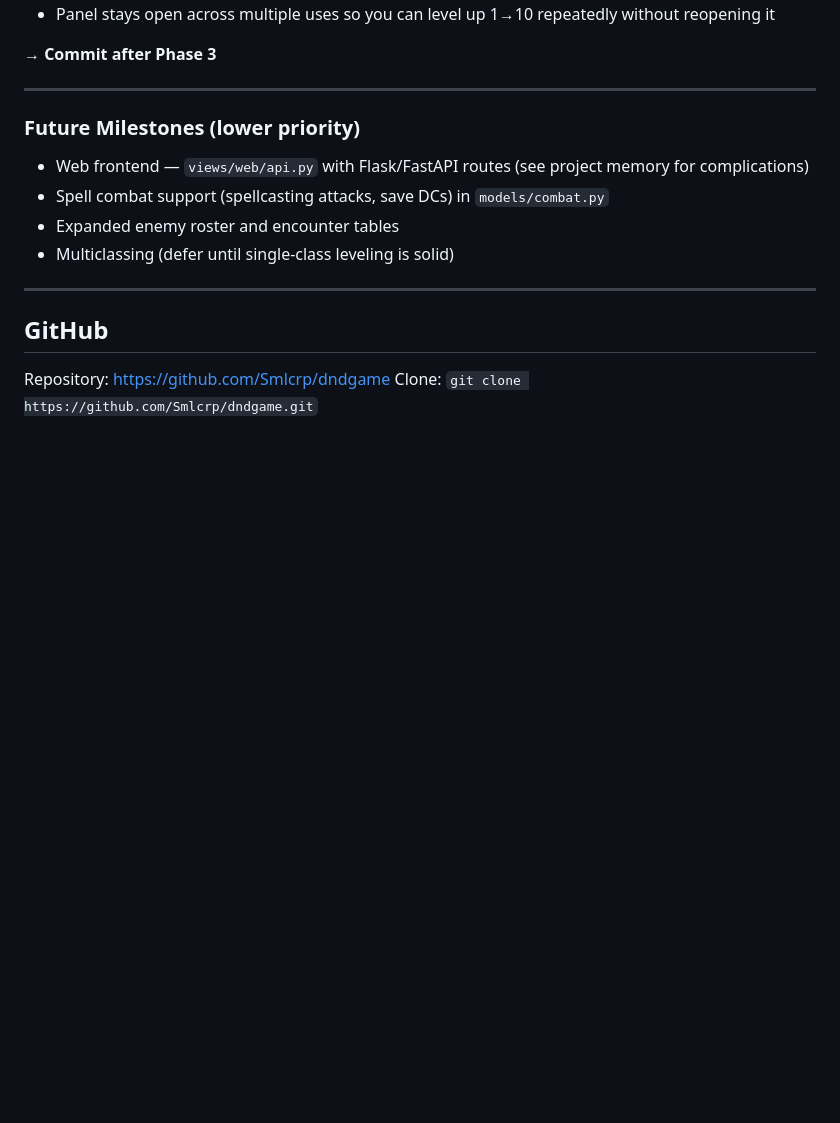
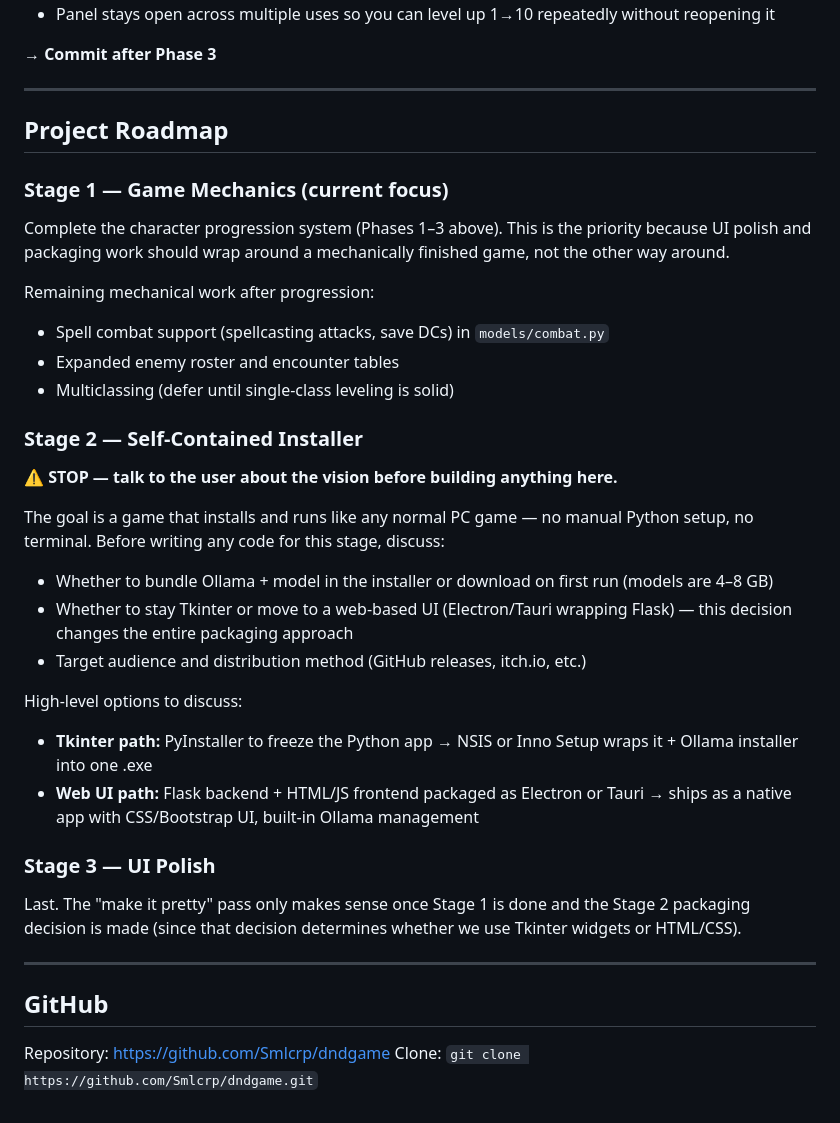
Before and after one commit to Smlcrp/dndgame, a Markdown page: CLAUDE.md, the part around the change. Rendered like a GitHub page; blank space fills up the shorter version.

Commit message:
Add project roadmap to CLAUDE.md
Documents the three-stage plan: mechanics first, then self-contained
installer (with a stop-and-discuss note before building), then UI polish.
Flags the Tkinter-vs-web decision as the key open question before Stage 2.

Co-Authored-By: Claude Sonnet 4.6 <noreply@anthropic.com>

```diff
--- a/CLAUDE.md
+++ b/CLAUDE.md
@@ -283,11 +283,30 @@ Build full D&D 5e character progression. Execute in three committed phases so co
 
 ---
 
-### Future Milestones (lower priority)
-- Web frontend — `views/web/api.py` with Flask/FastAPI routes (see project memory for complications)
+## Project Roadmap
+
+### Stage 1 — Game Mechanics (current focus)
+Complete the character progression system (Phases 1–3 above). This is the priority because UI polish and packaging work should wrap around a mechanically finished game, not the other way around.
+
+Remaining mechanical work after progression:
 - Spell combat support (spellcasting attacks, save DCs) in `models/combat.py`
 - Expanded enemy roster and encounter tables
 - Multiclassing (defer until single-class leveling is solid)
+
+### Stage 2 — Self-Contained Installer
+**⚠️ STOP — talk to the user about the vision before building anything here.**
+
+The goal is a game that installs and runs like any normal PC game — no manual Python setup, no terminal. Before writing any code for this stage, discuss:
+- Whether to bundle Ollama + model in the installer or download on first run (models are 4–8 GB)
+- Whether to stay Tkinter or move to a web-based UI (Electron/Tauri wrapping Flask) — this decision changes the entire packaging approach
+- Target audience and distribution method (GitHub releases, itch.io, etc.)
+
+High-level options to discuss:
+- **Tkinter path:** PyInstaller to freeze the Python app → NSIS or Inno Setup wraps it + Ollama installer into one .exe
+- **Web UI path:** Flask backend + HTML/JS frontend packaged as Electron or Tauri → ships as a native app with CSS/Bootstrap UI, built-in Ollama management
+
+### Stage 3 — UI Polish
+Last. The "make it pretty" pass only makes sense once Stage 1 is done and the Stage 2 packaging decision is made (since that decision determines whether we use Tkinter widgets or HTML/CSS).
 
 ---
 
```
